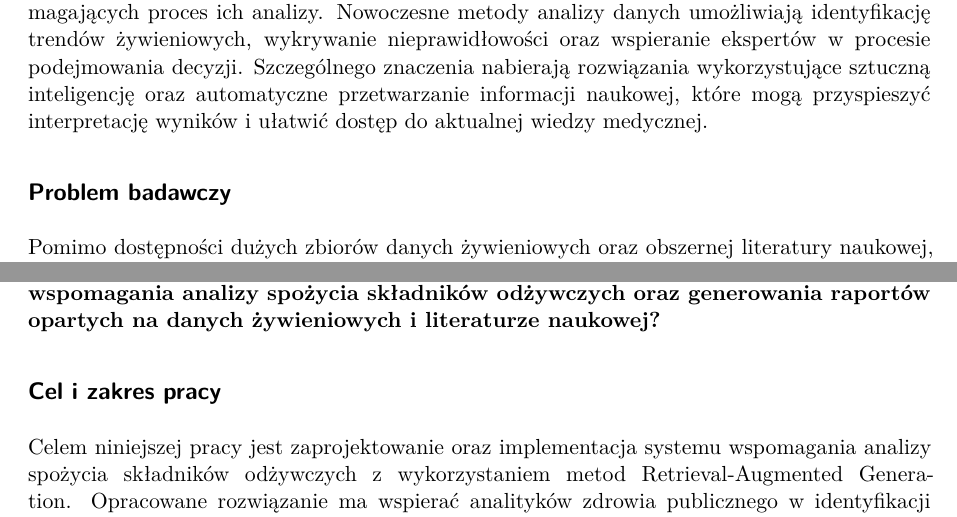
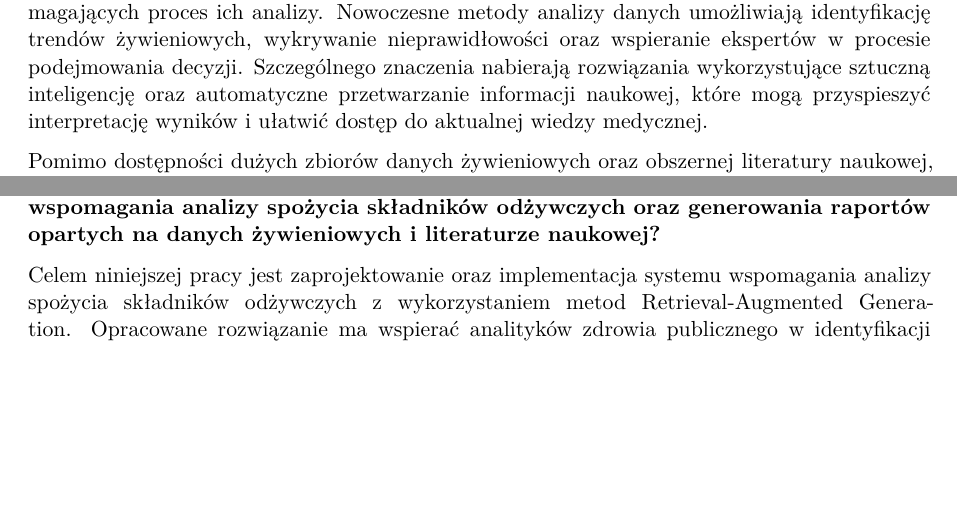
Before and after one commit to PrzybyszB/PubChat, a Quarto document (thesis/rozdzial1-opis.qmd): two parts of pages 1 and 2 of 6, joined at a grey line, cut so that both start at the same text, the shorter picture padded with empty space. Rendered offline with R 4.5, knitr and Pandoc in place of Quarto, then LaTeX, with nearby package versions; drawn as R Markdown's standard PDF in place of the format the file asks for; some code elsewhere in the file could not run offline.

Commit message:
Combine 1.1 and 1.2 with introduction

```diff
--- a/thesis/rozdzial1-opis.qmd
+++ b/thesis/rozdzial1-opis.qmd
@@ -7,8 +7,6 @@ Współczesne społeczeństwa mają dostęp do coraz większej ilości informacj
 Ocena stanu odżywiania populacji wymaga gromadzenia oraz analizy dużych ilości danych dotyczących spożycia żywności i składników odżywczych. W tym celu prowadzone są badania populacyjne pozwalające na identyfikację najczęściej występujących problemów żywieniowych oraz obserwację zmian zachodzących w czasie. Wyniki takich analiz mogą stanowić podstawę do opracowywania programów edukacyjnych, kampanii profilaktycznych oraz rekomendacji żywieniowych kierowanych do różnych grup społecznych.
 
 Wraz ze wzrostem ilości dostępnych danych rośnie znaczenie narzędzi informatycznych wspomagających proces ich analizy. Nowoczesne metody analizy danych umożliwiają identyfikację trendów żywieniowych, wykrywanie nieprawidłowości oraz wspieranie ekspertów w procesie podejmowania decyzji. Szczególnego znaczenia nabierają rozwiązania wykorzystujące sztuczną inteligencję oraz automatyczne przetwarzanie informacji naukowej, które mogą przyspieszyć interpretację wyników i ułatwić dostęp do aktualnej wiedzy medycznej.
-
-## Problem badawczy
 
 Pomimo dostępności dużych zbiorów danych żywieniowych oraz obszernej literatury naukowej, proces identyfikacji problemów żywieniowych i ich interpretacji nadal wymaga znacznego nakładu pracy ekspertów. Analitycy zdrowia publicznego oraz specjaliści z zakresu żywienia muszą nie tylko analizować dane dotyczące spożycia składników odżywczych, ale również interpretować wyniki w kontekście aktualnej wiedzy naukowej. W praktyce oznacza to konieczność równoczesnej pracy z danymi statystycznymi oraz przeglądania licznych publikacji naukowych.
 
@@ -20,8 +18,6 @@ Rozwój metod sztucznej inteligencji, w szczególności dużych modeli językowy
 
 W związku z przedstawionymi wyzwaniami sformułowano następujące pytanie badawcze:
 **W jaki sposób można wykorzystać architekturę Retrieval-Augmented Generation do wspomagania analizy spożycia składników odżywczych oraz generowania raportów opartych na danych żywieniowych i literaturze naukowej?**
-
-## Cel i zakres pracy
 
 Celem niniejszej pracy jest zaprojektowanie oraz implementacja systemu wspomagania analizy spożycia składników odżywczych z wykorzystaniem metod Retrieval-Augmented Generation. Opracowane rozwiązanie ma wspierać analityków zdrowia publicznego w identyfikacji niedoborów i nadmiarów składników odżywczych występujących w badanej populacji oraz dostarczać informacje oparte na aktualnej literaturze naukowej.
 
```
